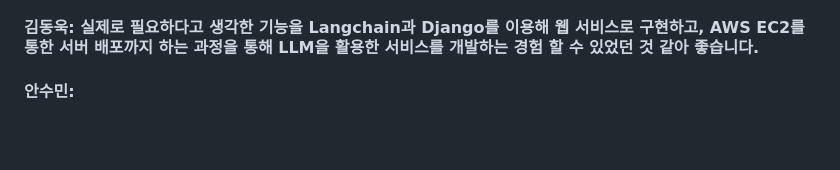
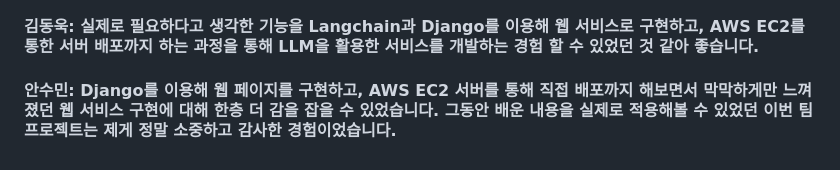
Before and after one commit to SKNETWORKS-FAMILY-AICAMP/SKN13-4th-6Team, a Markdown page: README.md, the part around the change printed below. GitHub-like rendering; blank space fills up the shorter version.

```diff
--- a/README.md
+++ b/README.md
@@ -224,4 +224,4 @@ http://127.0.0.1:8000/accounts/login/
 
 #### 김동욱: 실제로 필요하다고 생각한 기능을 Langchain과 Django를 이용해 웹 서비스로 구현하고, AWS EC2를 통한 서버 배포까지 하는 과정을 통해 LLM을 활용한 서비스를 개발하는 경험 할 수 있었던 것 같아 좋습니다. <br/>
 
-#### 안수민: <br/>
+#### 안수민: Django를 이용해 웹 페이지를 구현하고, AWS EC2 서버를 통해 직접 배포까지 해보면서 막막하게만 느껴졌던 웹 서비스 구현에 대해 한층 더 감을 잡을 수 있었습니다. 그동안 배운 내용을 실제로 적용해볼 수 있었던 이번 팀 프로젝트는 제게 정말 소중하고 감사한 경험이었습니다.<br/>
```
Also changed, not shown: other parts of README.md (+5 -5 lines).
